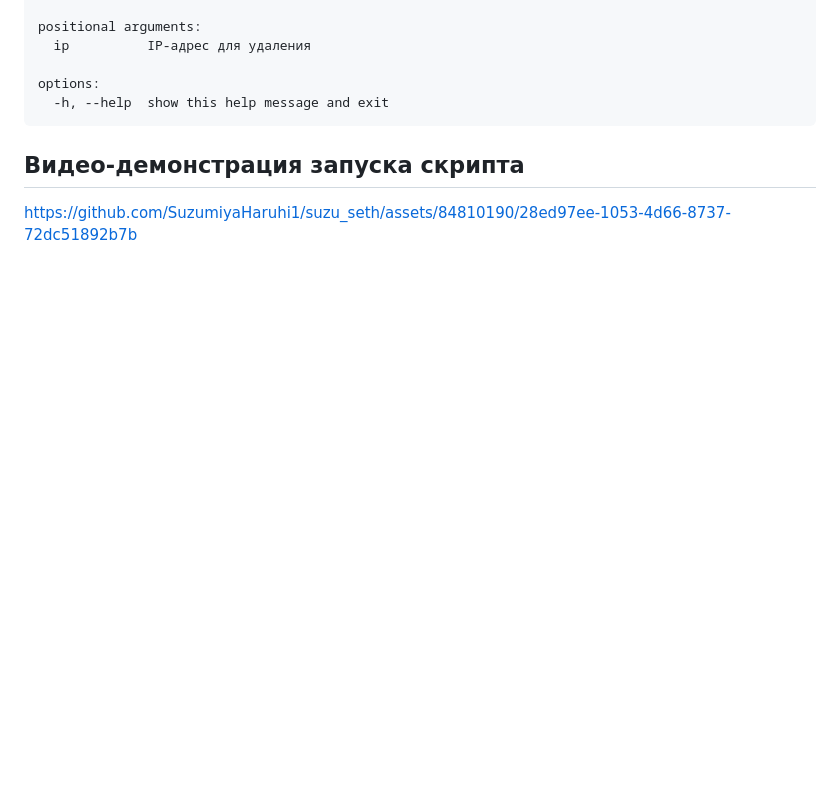
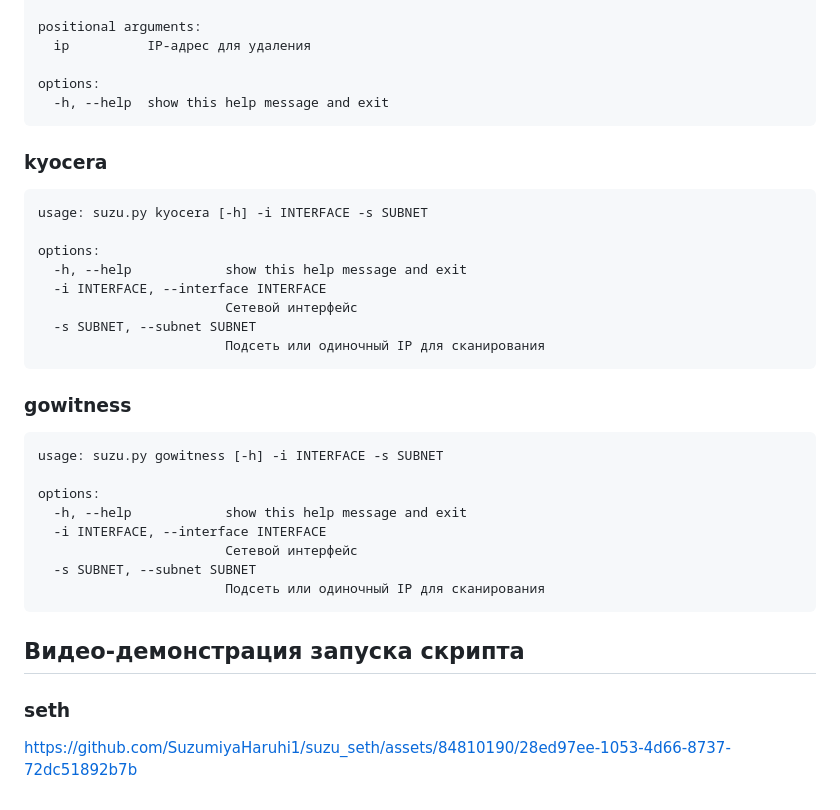
Before and after one commit to SuzumiyaHaruhi1/suzu_automatic, a Markdown page: README.md, the part around one of its changes. Drawn GitHub-style; blank space fills up the shorter version.

````diff
--- a/README.md
+++ b/README.md
@@ -114,5 +110,28 @@ positional arguments:
 options:
   -h, --help  show this help message and exit
 ```
+### kyocera
+```
+usage: suzu.py kyocera [-h] -i INTERFACE -s SUBNET
+
+options:
+  -h, --help            show this help message and exit
+  -i INTERFACE, --interface INTERFACE
+                        Сетевой интерфейс
+  -s SUBNET, --subnet SUBNET
+                        Подсеть или одиночный IP для сканирования
+```
+### gowitness
+```
+usage: suzu.py gowitness [-h] -i INTERFACE -s SUBNET
+
+options:
+  -h, --help            show this help message and exit
+  -i INTERFACE, --interface INTERFACE
+                        Сетевой интерфейс
+  -s SUBNET, --subnet SUBNET
+                        Подсеть или одиночный IP для сканирования
+```
 ## Видео-демонстрация запуска скрипта
+### seth
 https://github.com/SuzumiyaHaruhi1/suzu_seth/assets/84810190/28ed97ee-1053-4d66-8737-72dc51892b7b
````
Also changed, not shown: other parts of README.md (+42 -46 lines).
